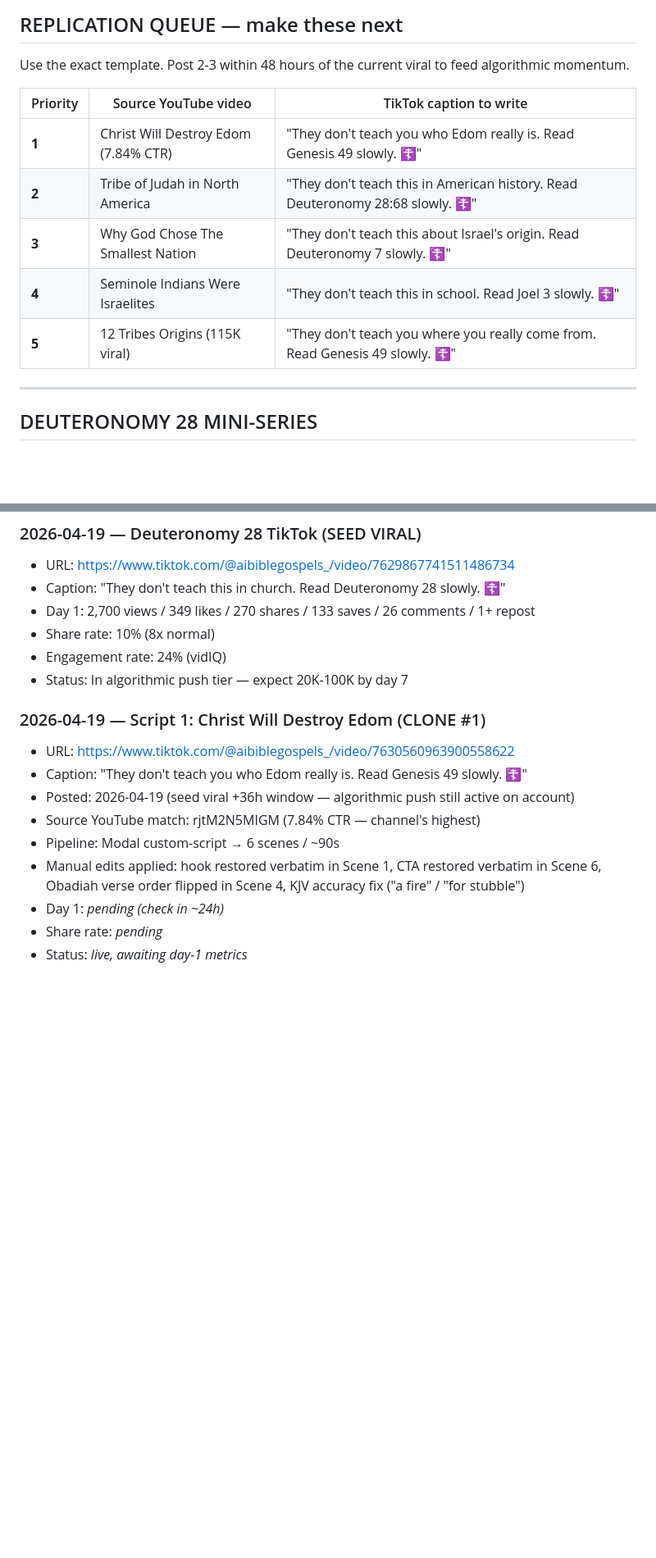
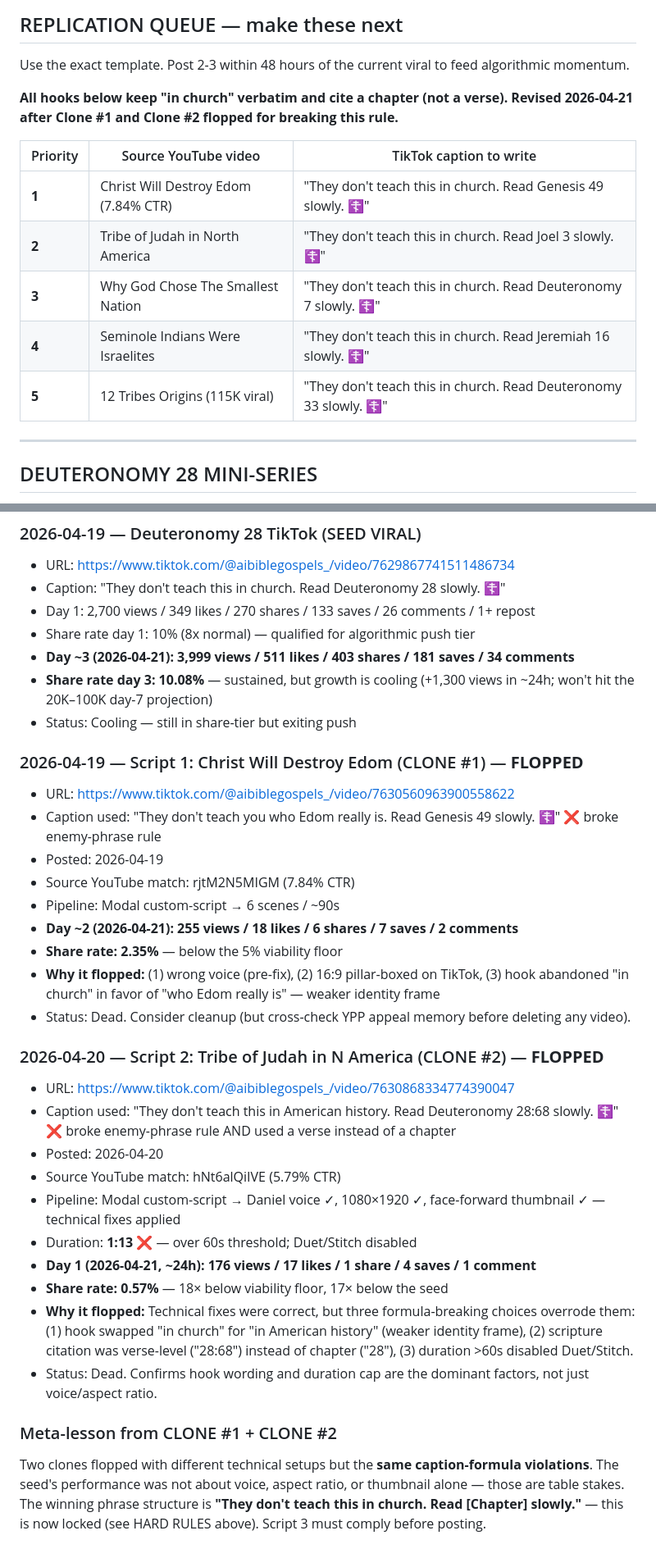
Before and after one commit to 12TribesofIsrael/youtubeoptermizer, a Markdown page: docs/viral-formula-deuteronomy-28.md, 2 parts joined by grey strips. Shown at 82% size. GitHub-like rendering; blank space fills up the shorter version.

Commit message:
Lock viral-formula hook rule after Clone #1 + Clone #2 flops
Both clones broke the caption formula ("in school" / "in American history"
instead of "in church", verse citation instead of chapter) and both landed
below the 5% share-rate floor (2.35% and 0.57% vs. seed's 10%). Added a
HARD RULES section making "in church" + chapter-not-verse + ≤55s
non-negotiable, rewrote the replication queue to comply, and logged the
actual day-2/day-3 metrics pulled from TikTok today.

Co-Authored-By: Claude Opus 4.7 (1M context) <noreply@anthropic.com>

```diff
--- a/docs/viral-formula-deuteronomy-28.md
+++ b/docs/viral-formula-deuteronomy-28.md
@@ -87,13 +100,15 @@ Per CLAUDE.md brand identity (locked 2026-03-17):
 
 Use the exact template. Post 2-3 within 48 hours of the current viral to feed algorithmic momentum.
 
+**All hooks below keep "in church" verbatim and cite a chapter (not a verse). Revised 2026-04-21 after Clone #1 and Clone #2 flopped for breaking this rule.**
+
 | Priority | Source YouTube video | TikTok caption to write |
 |---|---|---|
-| **1** | Christ Will Destroy Edom (7.84% CTR) | "They don't teach you who Edom really is. Read Genesis 49 slowly. ☦️" |
-| **2** | Tribe of Judah in North America | "They don't teach this in American history. Read Deuteronomy 28:68 slowly. ☦️" |
-| **3** | Why God Chose The Smallest Nation | "They don't teach this about Israel's origin. Read Deuteronomy 7 slowly. ☦️" |
-| **4** | Seminole Indians Were Israelites | "They don't teach this in school. Read Joel 3 slowly. ☦️" |
-| **5** | 12 Tribes Origins (115K viral) | "They don't teach you where you really come from. Read Genesis 49 slowly. ☦️" |
+| **1** | Christ Will Destroy Edom (7.84% CTR) | "They don't teach this in church. Read Genesis 49 slowly. ☦️" |
+| **2** | Tribe of Judah in North America | "They don't teach this in church. Read Joel 3 slowly. ☦️" |
+| **3** | Why God Chose The Smallest Nation | "They don't teach this in church. Read Deuteronomy 7 slowly. ☦️" |
+| **4** | Seminole Indians Were Israelites | "They don't teach this in church. Read Jeremiah 16 slowly. ☦️" |
+| **5** | 12 Tribes Origins (115K viral) | "They don't teach this in church. Read Deuteronomy 33 slowly. ☦️" |
 
 ---
 
@@ -152,17 +167,34 @@ _Append new viral hits using this formula here, with metrics at day 1 / 3 / 7 /
 - URL: https://www.tiktok.com/@aibiblegospels_/video/7629867741511486734
 - Caption: "They don't teach this in church. Read Deuteronomy 28 slowly. ☦️"
 - Day 1: 2,700 views / 349 likes / 270 shares / 133 saves / 26 comments / 1+ repost
-- Share rate: 10% (8x normal)
-- Engagement rate: 24% (vidIQ)
-- Status: In algorithmic push tier — expect 20K-100K by day 7
+- Share rate day 1: 10% (8x normal) — qualified for algorithmic push tier
+- **Day ~3 (2026-04-21): 3,999 views / 511 likes / 403 shares / 181 saves / 34 comments**
+- **Share rate day 3: 10.08%** — sustained, but growth is cooling (+1,300 views in ~24h; won't hit the 20K–100K day-7 projection)
+- Status: Cooling — still in share-tier but exiting push
 
-### 2026-04-19 — Script 1: Christ Will Destroy Edom (CLONE #1)
+### 2026-04-19 — Script 1: Christ Will Destroy Edom (CLONE #1) — **FLOPPED**
 - URL: https://www.tiktok.com/@aibiblegospels_/video/7630560963900558622
-- Caption: "They don't teach you who Edom really is. Read Genesis 49 slowly. ☦️"
-- Posted: 2026-04-19 (seed viral +36h window — algorithmic push still active on account)
-- Source YouTube match: rjtM2N5MIGM (7.84% CTR — channel's highest)
+- Caption used: "They don't teach you who Edom really is. Read Genesis 49 slowly. ☦️" ❌ broke enemy-phrase rule
+- Posted: 2026-04-19
+- Source YouTube match: rjtM2N5MIGM (7.84% CTR)
 - Pipeline: Modal custom-script → 6 scenes / ~90s
-- Manual edits applied: hook restored verbatim in Scene 1, CTA restored verbatim in Scene 6, Obadiah verse order flipped in Scene 4, KJV accuracy fix ("a fire" / "for stubble")
-- Day 1: _pending (check in ~24h)_
-- Share rate: _pending_
-- Status: _live, awaiting day-1 metrics_
+- **Day ~2 (2026-04-21): 255 views / 18 likes / 6 shares / 7 saves / 2 comments**
+- **Share rate: 2.35%** — below the 5% viability floor
+- **Why it flopped:** (1) wrong voice (pre-fix), (2) 16:9 pillar-boxed on TikTok, (3) hook abandoned "in church" in favor of "who Edom really is" — weaker identity frame
+- Status: Dead. Consider cleanup (but cross-check YPP appeal memory before deleting any video).
+
+### 2026-04-20 — Script 2: Tribe of Judah in N America (CLONE #2) — **FLOPPED**
+- URL: https://www.tiktok.com/@aibiblegospels_/video/7630868334774390047
+- Caption used: "They don't teach this in American history. Read Deuteronomy 28:68 slowly. ☦️" ❌ broke enemy-phrase rule AND used a verse instead of a chapter
+- Posted: 2026-04-20
+- Source YouTube match: hNt6alQiIVE (5.79% CTR)
+- Pipeline: Modal custom-script → Daniel voice ✓, 1080×1920 ✓, face-forward thumbnail ✓ — technical fixes applied
+- Duration: **1:13** ❌ — over 60s threshold; Duet/Stitch disabled
+- **Day 1 (2026-04-21, ~24h): 176 views / 17 likes / 1 share / 4 saves / 1 comment**
+- **Share rate: 0.57%** — 18× below viability floor, 17× below the seed
+- **Why it flopped:** Technical fixes were correct, but three formula-breaking choices overrode them: (1) hook swapped "in church" for "in American history" (weaker identity frame), (2) scripture citation was verse-level ("28:68") instead of chapter ("28"), (3) duration >60s disabled Duet/Stitch.
+- Status: Dead. Confirms hook wording and duration cap are the dominant factors, not just voice/aspect ratio.
+
+### Meta-lesson from CLONE #1 + CLONE #2
+
+Two clones flopped with different technical setups but the **same caption-formula violations**. The seed's performance was not about voice, aspect ratio, or thumbnail alone — those are table stakes. The winning phrase structure is **"They don't teach this in church. Read [Chapter] slowly."** — this is now locked (see HARD RULES above). Script 3 must comply before posting.
```
Also changed, not shown: other parts of docs/viral-formula-deuteronomy-28.md (+15 -2 lines).
